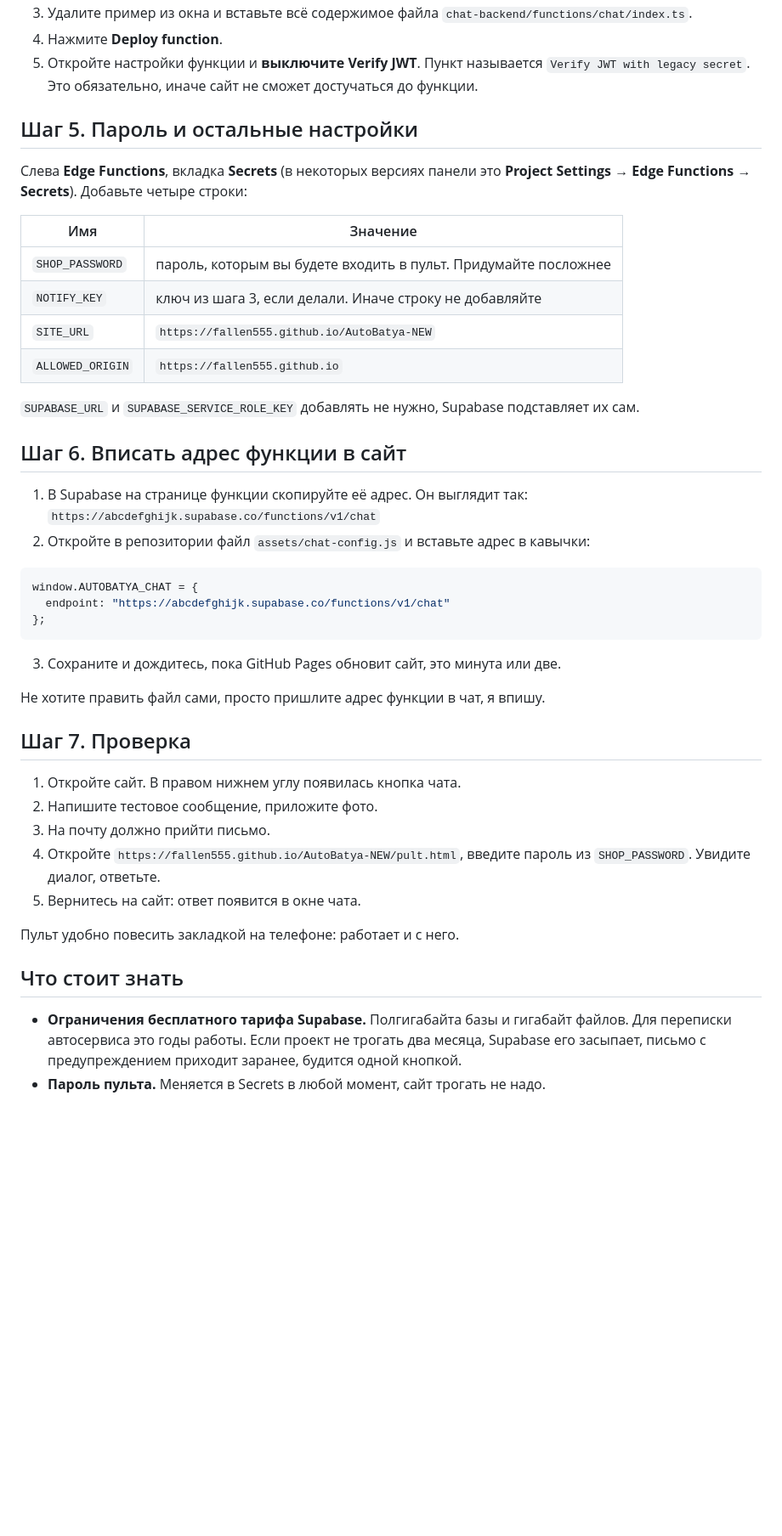
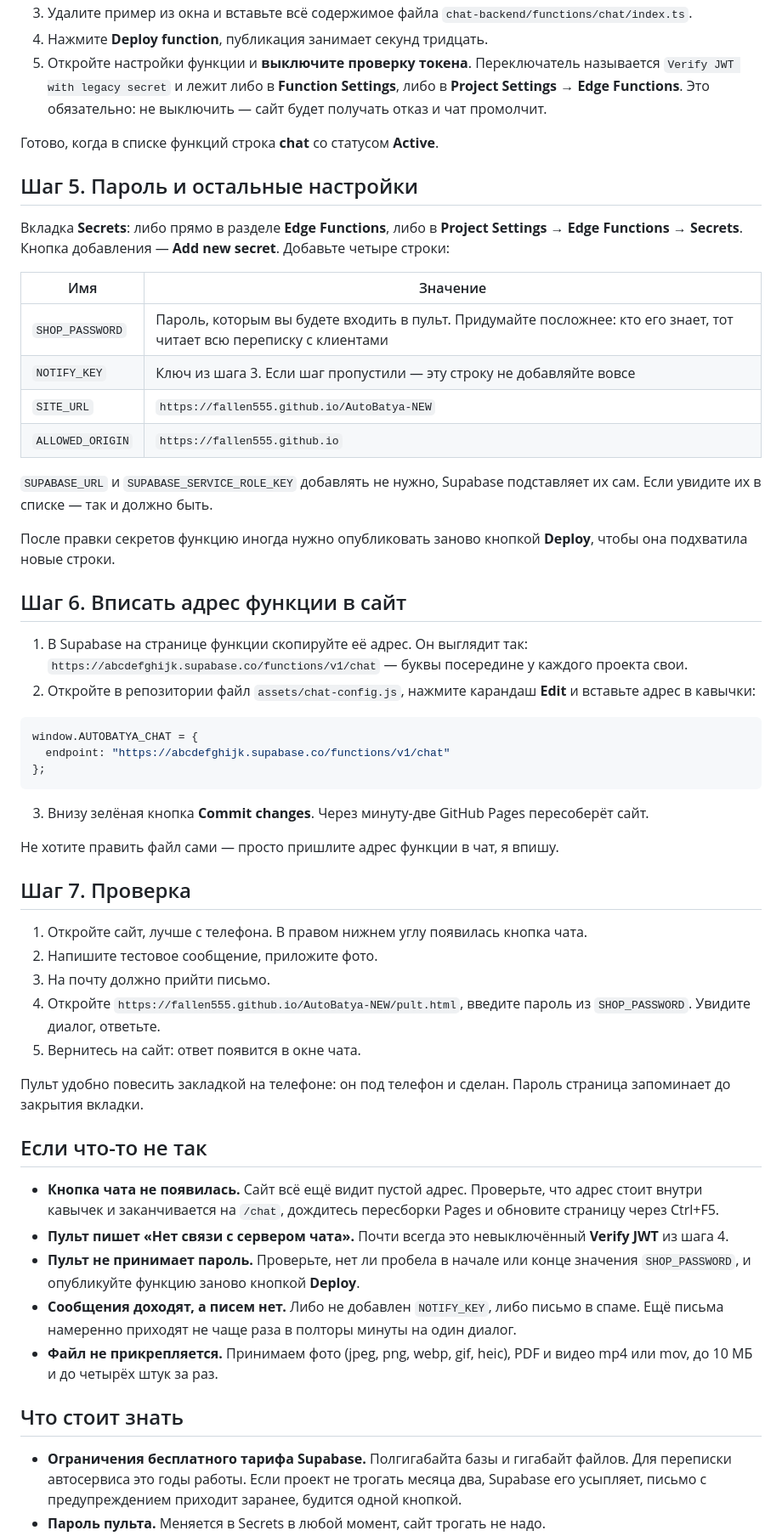
Before and after one commit to Fallen555/AutoBatya-NEW, a Markdown page: chat-backend/README.md, the part around one of its changes. Shown at 85% size. Drawn GitHub-style; blank space fills up the shorter version.

````diff
--- a/chat-backend/README.md
+++ b/chat-backend/README.md
@@ -47,30 +75,39 @@
 3. Удалите пример из окна и вставьте всё содержимое файла
    `chat-backend/functions/chat/index.ts`.
-4. Нажмите **Deploy function**.
-5. Откройте настройки функции и **выключите Verify JWT**. Пункт называется
-   `Verify JWT with legacy secret`. Это обязательно, иначе сайт не сможет
-   достучаться до функции.
+4. Нажмите **Deploy function**, публикация занимает секунд тридцать.
+5. Откройте настройки функции и **выключите проверку токена**. Переключатель называется
+   `Verify JWT with legacy secret` и лежит либо в **Function Settings**, либо в
+   **Project Settings → Edge Functions**. Это обязательно: не выключить — сайт будет
+   получать отказ и чат промолчит.
+
+Готово, когда в списке функций строка **chat** со статусом **Active**.
 
 ## Шаг 5. Пароль и остальные настройки
 
-Слева **Edge Functions**, вкладка **Secrets** (в некоторых версиях панели это
-**Project Settings → Edge Functions → Secrets**). Добавьте четыре строки:
+Вкладка **Secrets**: либо прямо в разделе **Edge Functions**, либо в
+**Project Settings → Edge Functions → Secrets**. Кнопка добавления — **Add new secret**.
+Добавьте четыре строки:
 
 | Имя | Значение |
 |---|---|
-| `SHOP_PASSWORD` | пароль, которым вы будете входить в пульт. Придумайте посложнее |
-| `NOTIFY_KEY` | ключ из шага 3, если делали. Иначе строку не добавляйте |
+| `SHOP_PASSWORD` | Пароль, которым вы будете входить в пульт. Придумайте посложнее: кто его знает, тот читает всю переписку с клиентами |
+| `NOTIFY_KEY` | Ключ из шага 3. Если шаг пропустили — эту строку не добавляйте вовсе |
 | `SITE_URL` | `https://fallen555.github.io/AutoBatya-NEW` |
 | `ALLOWED_ORIGIN` | `https://fallen555.github.io` |
 
-`SUPABASE_URL` и `SUPABASE_SERVICE_ROLE_KEY` добавлять не нужно, Supabase
-подставляет их сам.
+`SUPABASE_URL` и `SUPABASE_SERVICE_ROLE_KEY` добавлять не нужно, Supabase подставляет
+их сам. Если увидите их в списке — так и должно быть.
+
+После правки секретов функцию иногда нужно опубликовать заново кнопкой **Deploy**,
+чтобы она подхватила новые строки.
 
 ## Шаг 6. Вписать адрес функции в сайт
 
 1. В Supabase на странице функции скопируйте её адрес. Он выглядит так:
-   `https://abcdefghijk.supabase.co/functions/v1/chat`
-2. Откройте в репозитории файл `assets/chat-config.js` и вставьте адрес в кавычки:
+   `https://abcdefghijk.supabase.co/functions/v1/chat` — буквы посередине у каждого
+   проекта свои.
+2. Откройте в репозитории файл `assets/chat-config.js`, нажмите карандаш **Edit**
+   и вставьте адрес в кавычки:
 
 ```js
 window.AUTOBATYA_CHAT = {
@@ -78,25 +115,39 @@ window.AUTOBATYA_CHAT = {
 };
 ```
 
-3. Сохраните и дождитесь, пока GitHub Pages обновит сайт, это минута или две.
+3. Внизу зелёная кнопка **Commit changes**. Через минуту-две GitHub Pages пересоберёт сайт.
 
-Не хотите править файл сами, просто пришлите адрес функции в чат, я впишу.
+Не хотите править файл сами — просто пришлите адрес функции в чат, я впишу.
 
 ## Шаг 7. Проверка
 
-1. Откройте сайт. В правом нижнем углу появилась кнопка чата.
+1. Откройте сайт, лучше с телефона. В правом нижнем углу появилась кнопка чата.
 2. Напишите тестовое сообщение, приложите фото.
 3. На почту должно прийти письмо.
 4. Откройте `https://fallen555.github.io/AutoBatya-NEW/pult.html`, введите пароль
    из `SHOP_PASSWORD`. Увидите диалог, ответьте.
 5. Вернитесь на сайт: ответ появится в окне чата.
 
-Пульт удобно повесить закладкой на телефоне: работает и с него.
+Пульт удобно повесить закладкой на телефоне: он под телефон и сделан. Пароль страница
+запоминает до закрытия вкладки.
+
+## Если что-то не так
+
+- **Кнопка чата не появилась.** Сайт всё ещё видит пустой адрес. Проверьте, что адрес
+  стоит внутри кавычек и заканчивается на `/chat`, дождитесь пересборки Pages и обновите
+  страницу через Ctrl+F5.
+- **Пульт пишет «Нет связи с сервером чата».** Почти всегда это невыключённый
+  **Verify JWT** из шага 4.
+- **Пульт не принимает пароль.** Проверьте, нет ли пробела в начале или конце значения
+  `SHOP_PASSWORD`, и опубликуйте функцию заново кнопкой **Deploy**.
+- **Сообщения доходят, а писем нет.** Либо не добавлен `NOTIFY_KEY`, либо письмо в спаме.
+  Ещё письма намеренно приходят не чаще раза в полторы минуты на один диалог.
+- **Файл не прикрепляется.** Принимаем фото (jpeg, png, webp, gif, heic), PDF и видео
+  mp4 или mov, до 10 МБ и до четырёх штук за раз.
 
 ## Что стоит знать
 
 - **Ограничения бесплатного тарифа Supabase.** Полгигабайта базы и гигабайт файлов.
-  Для переписки автосервиса это годы работы. Если проект не трогать два месяца,
-  Supabase его засыпает, письмо с предупреждением приходит заранее, будится одной
-  кнопкой.
+  Для переписки автосервиса это годы работы. Если проект не трогать месяца два,
+  Supabase его усыпляет, письмо с предупреждением приходит заранее, будится одной кнопкой.
 - **Пароль пульта.** Меняется в Secrets в любой момент, сайт трогать не надо.
````
Also changed, not shown: other parts of chat-backend/README.md (+53 -26 lines).
